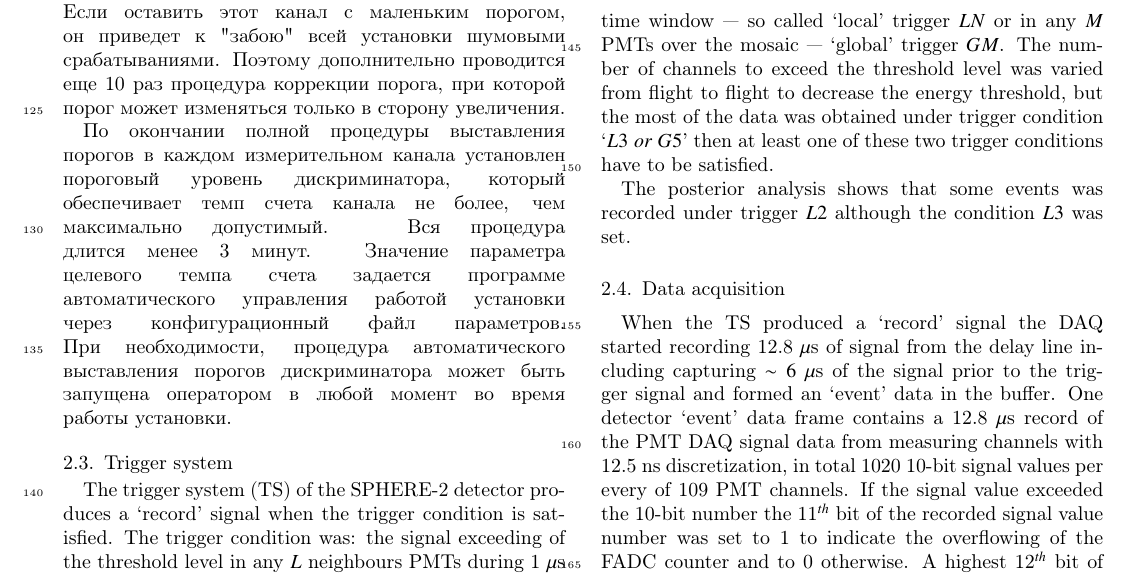
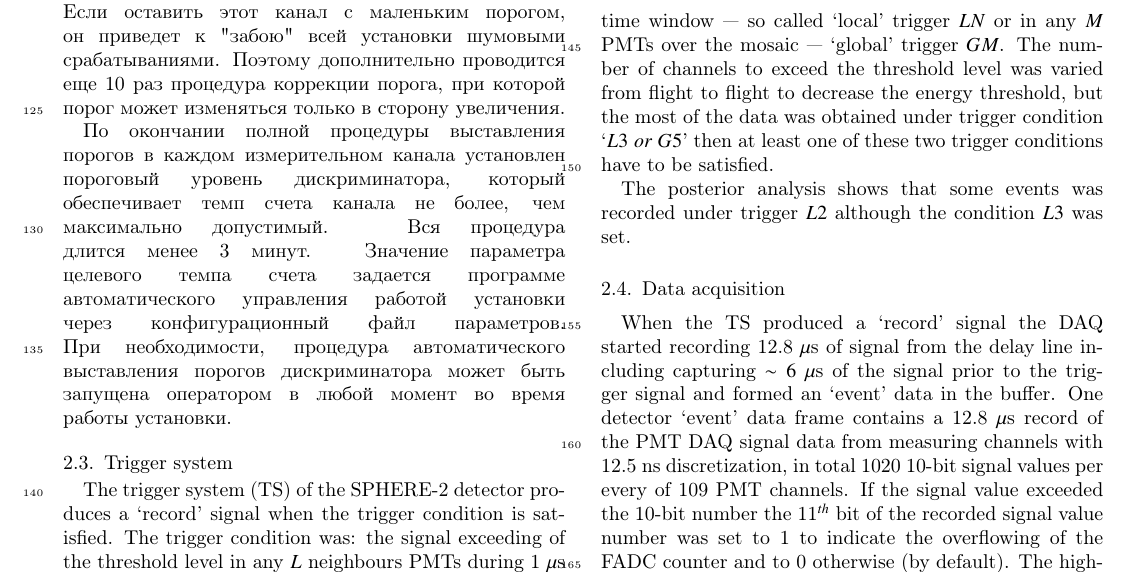
Before and after one commit to bonvech/New_Sphere_paper, a LaTeX paper (main.tex): part of page 4 of 10, cut so that both start at the same text. Compiled offline with pdfLaTeX.

Commit message:
2021_07_05 minor corrections

```diff
--- a/main.tex
+++ b/main.tex
@@ -179,5 +179,5 @@ The posterior analysis shows that some events was recorded under trigger $L2$ al
 \subsection{Data acquisition}
 
 % определение frame - 112 х 2 х 510 + telemetry
-When the TS produced a `record' signal the DAQ started recording 12.8~$\mu$s of signal from the delay line including capturing $\sim6~\mu$s of the signal prior to the trigger signal and formed an `event' data in the buffer. One detector `event' data frame contains a 12.8~$\mu$s record of the PMT DAQ signal data from measuring channels with 12.5~ns discretization, in total 1020 10-bit signal values per every of 109~PMT channels. If the signal value exceeded the 10-bit number the 11$^{th}$ bit of the recorded signal value number was set to 1 to indicate the overflowing of the FADC counter and to 0 otherwise. A highest 12$^{th}$ bit of signal value number is set to 1 if the PMT signal exceeds the trigger level. The buffer capacity is enough to keep four `event' frames.
+When the TS produced a `record' signal the DAQ started recording 12.8~$\mu$s of signal from the delay line including capturing $\sim6~\mu$s of the signal prior to the trigger signal and formed an `event' data in the buffer. One detector `event' data frame contains a 12.8~$\mu$s record of the PMT DAQ signal data from measuring channels with 12.5~ns discretization, in total 1020 10-bit signal values per every of 109~PMT channels. If the signal value exceeded the 10-bit number the 11$^{th}$ bit of the recorded signal value number was set to 1 to indicate the overflowing of the FADC counter and to 0 otherwise (by default). The highest 12$^{th}$ bit of signal value number is set to 1 if the PMT signal exceeds the trigger level.
 
```
Also changed, not shown: main.tex (8 more changed lines).
